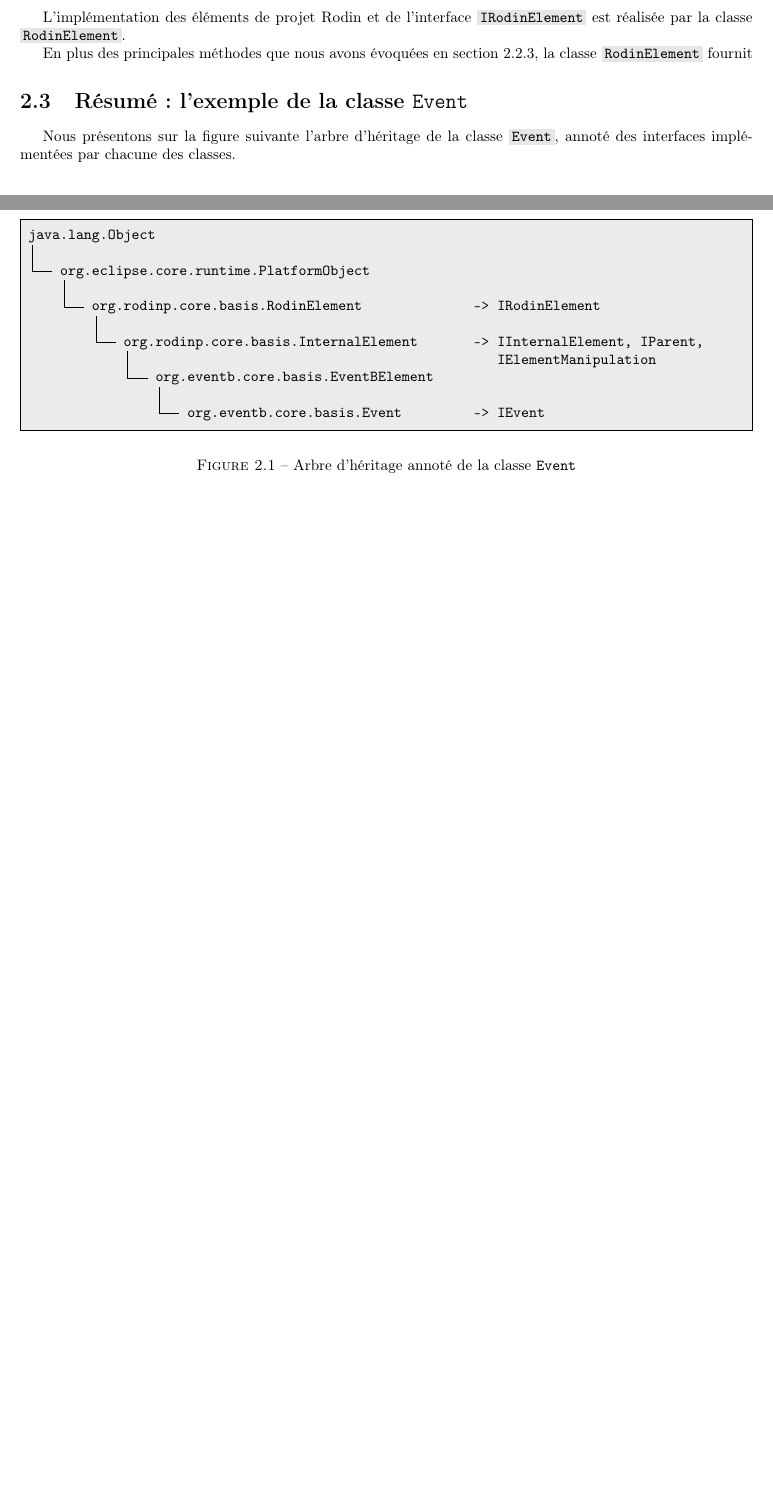
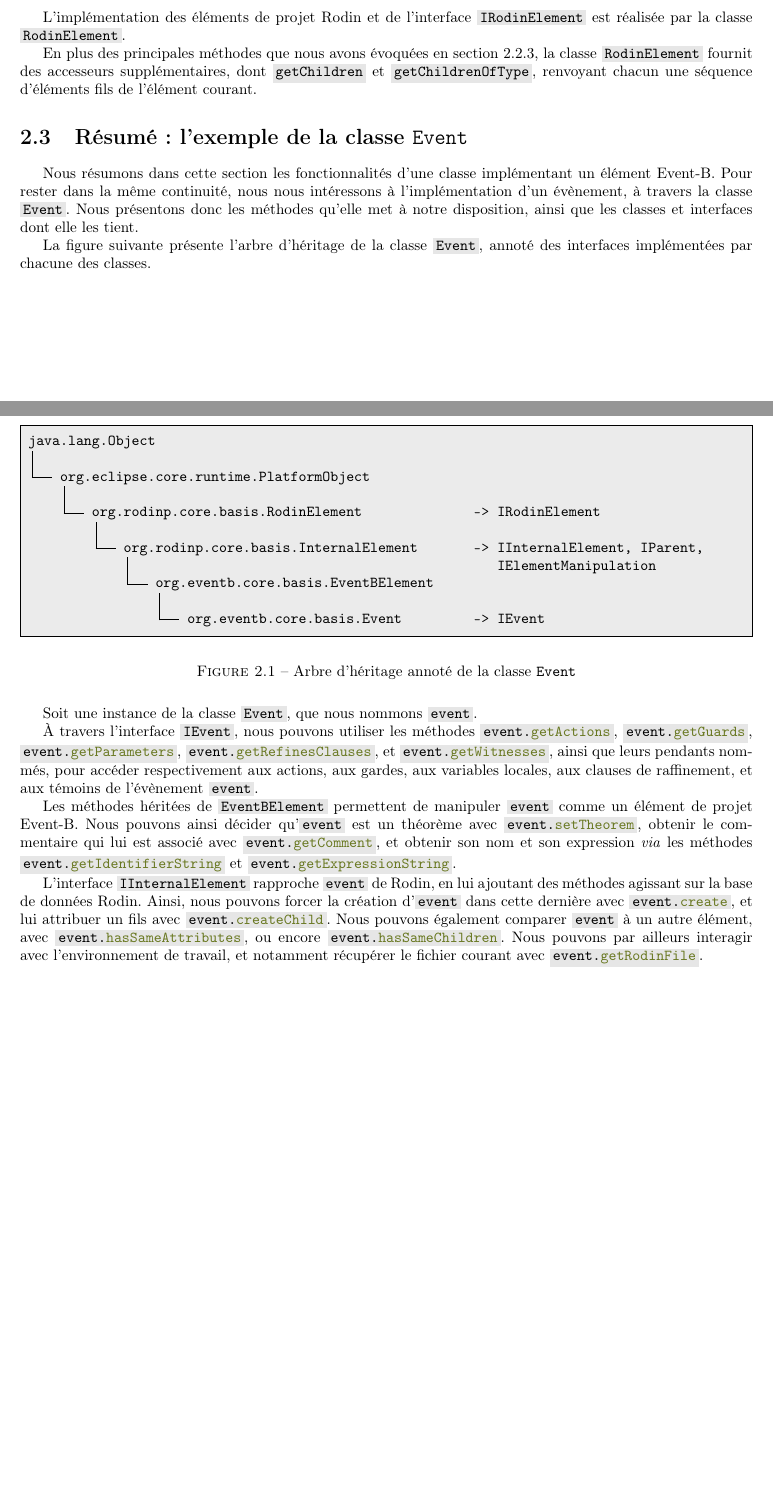
Before and after one commit to Afoucaul/blang-flexo, a LaTeX document (livrables/rapport_technique/rapport_technique.tex, which reads livrables/rapport_technique/chapters/rodin_api.tex): two parts of pages 19 and 20 of 23, joined at a grey line, cut so that both start at the same text, the shorter picture padded with empty space. Compiled offline with pdfLaTeX.

Commit message:
Started writing full example with Event

```diff
--- a/livrables/rapport_technique/chapters/rodin_api.tex
+++ b/livrables/rapport_technique/chapters/rodin_api.tex
@@ -109,12 +109,16 @@ Par ailleurs, l'interface \javacode{IRodinElement} fournit également des métho
 L'implémentation des éléments de projet Rodin et de l'interface \javacode{IRodinElement} est réalisée par la classe \javacode{RodinElement}.
 
 En plus des principales méthodes que nous avons évoquées en section \ref{sec:rodinProjectElementProtocol}, la classe \javacode{RodinElement} fournit %
-
+des accesseurs supplémentaires, dont \javacode{getChildren} et \javacode{getChildrenOfType}, renvoyant chacun une séquence d'éléments fils de l'élément courant.
 
 
 \section{Résumé : l'exemple de la classe \texttt{Event}}
 
-Nous présentons sur la figure suivante l'arbre d'héritage de la classe \javacode{Event}, annoté des interfaces implémentées par chacune des classes.
+Nous résumons dans cette section les fonctionnalités d'une classe implémentant un élément Event-B.
+Pour rester dans la même continuité, nous nous intéressons à l'implémentation d'un évènement, à travers la classe \javacode{Event}.
+Nous présentons donc les méthodes qu'elle met à notre disposition, ainsi que les classes et interfaces dont elle les tient.
+
+La figure suivante présente l'arbre d'héritage de la classe \javacode{Event}, annoté des interfaces implémentées par chacune des classes.
 
 \begin{figure}[H]
 \centering
@@ -134,3 +138,18 @@ java.lang.Object
 \caption{Arbre d'héritage annoté de la classe \texttt{Event}}
 \label{fig:inheritanceTreeEvent}
 \end{figure}
+
+Soit une instance de la classe \javacode{Event}, que nous nommons \javacode{event}.
+
+À travers l'interface \javacode{IEvent}, nous pouvons utiliser les méthodes \javacode{event.getActions}, \javacode{event.getGuards}, \javacode{event.getParameters}, %
+\javacode{event.getRefinesClauses}, et \javacode{event.getWitnesses}, ainsi que leurs pendants nommés, pour accéder respectivement aux actions, aux gardes, aux variables locales, %
+aux clauses de raffinement, et aux témoins de l'évènement \javacode{event}.
+
+Les méthodes héritées de \javacode{EventBElement} permettent de manipuler \javacode{event} comme un élément de projet Event-B.
+Nous pouvons ainsi décider qu'\javacode{event} est un théorème avec \javacode{event.setTheorem}, obtenir le commentaire qui lui est associé avec \javacode{event.getComment}, %
+et obtenir son nom et son expression \textit{via} les méthodes \javacode{event.getIdentifierString} et \javacode{event.getExpressionString}.
+
+L'interface \javacode{IInternalElement} rapproche \javacode{event} de Rodin, en lui ajoutant des méthodes agissant sur la base de données Rodin.
+Ainsi, nous pouvons forcer la création d'\javacode{event} dans cette dernière avec \javacode{event.create}, et lui attribuer un fils avec \javacode{event.createChild}.
+Nous pouvons également comparer \javacode{event} à un autre élément, avec \javacode{event.hasSameAttributes}, ou encore \javacode{event.hasSameChildren}.
+Nous pouvons par ailleurs interagir avec l'environnement de travail, et notamment récupérer le fichier courant avec \javacode{event.getRodinFile}.
```
